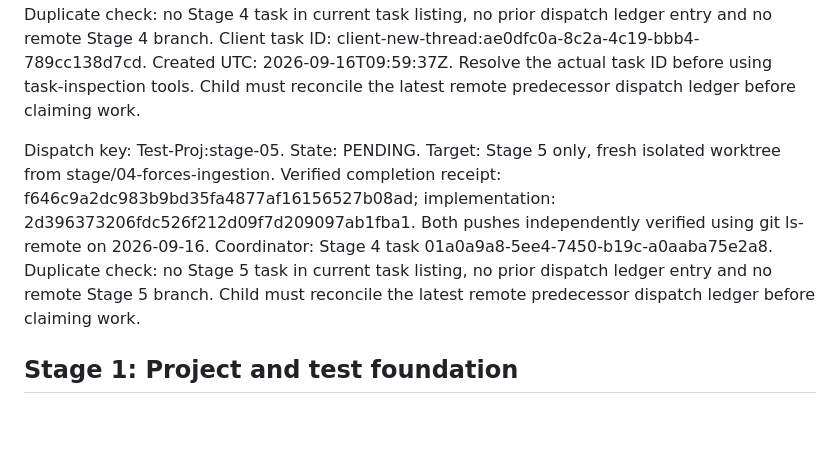
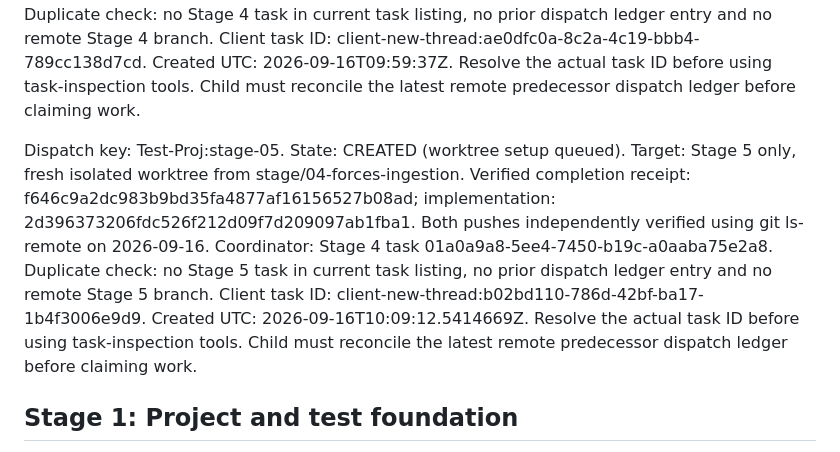
Before and after one commit to IvayloDGeorgiev/Test-Proj, a Markdown page: docs/WORK_PROGRESS.md, the part around the change. Rendered like a GitHub page; blank space fills up the shorter version.

Commit message:
docs: record isolated stage five task dispatch

```diff
--- a/docs/WORK_PROGRESS.md
+++ b/docs/WORK_PROGRESS.md
@@ -41,7 +41,7 @@ Dispatch key: Test-Proj:stage-03. State: CREATED (worktree setup queued). Target
 
 Dispatch key: Test-Proj:stage-04. State: CREATED (worktree setup queued). Target: Stage 4 only, fresh isolated worktree from stage/03-csv-export. Verified completion receipt: ec4cbc17f6ce5dbfe5e485ca59d83c57b5e99d14; implementation: 293f05452e8227b9cf5905bc1e7146150cbb7592. Both pushes independently verified using git ls-remote on 2026-09-16. Coordinator: Stage 3 task 01a0a999-d57c-7b93-b023-3c6fe240fff2. Duplicate check: no Stage 4 task in current task listing, no prior dispatch ledger entry and no remote Stage 4 branch. Client task ID: client-new-thread:ae0dfc0a-8c2a-4c19-bbb4-789cc138d7cd. Created UTC: 2026-09-16T09:59:37Z. Resolve the actual task ID before using task-inspection tools. Child must reconcile the latest remote predecessor dispatch ledger before claiming work.
 
-Dispatch key: Test-Proj:stage-05. State: PENDING. Target: Stage 5 only, fresh isolated worktree from stage/04-forces-ingestion. Verified completion receipt: f646c9a2dc983b9bd35fa4877af16156527b08ad; implementation: 2d396373206fdc526f212d09f7d209097ab1fba1. Both pushes independently verified using git ls-remote on 2026-09-16. Coordinator: Stage 4 task 01a0a9a8-5ee4-7450-b19c-a0aaba75e2a8. Duplicate check: no Stage 5 task in current task listing, no prior dispatch ledger entry and no remote Stage 5 branch. Child must reconcile the latest remote predecessor dispatch ledger before claiming work.
+Dispatch key: Test-Proj:stage-05. State: CREATED (worktree setup queued). Target: Stage 5 only, fresh isolated worktree from stage/04-forces-ingestion. Verified completion receipt: f646c9a2dc983b9bd35fa4877af16156527b08ad; implementation: 2d396373206fdc526f212d09f7d209097ab1fba1. Both pushes independently verified using git ls-remote on 2026-09-16. Coordinator: Stage 4 task 01a0a9a8-5ee4-7450-b19c-a0aaba75e2a8. Duplicate check: no Stage 5 task in current task listing, no prior dispatch ledger entry and no remote Stage 5 branch. Client task ID: client-new-thread:b02bd110-786d-42bf-ba17-1b4f3006e9d9. Created UTC: 2026-09-16T10:09:12.5414669Z. Resolve the actual task ID before using task-inspection tools. Child must reconcile the latest remote predecessor dispatch ledger before claiming work.
 
 ## Stage 1: Project and test foundation
 
```
